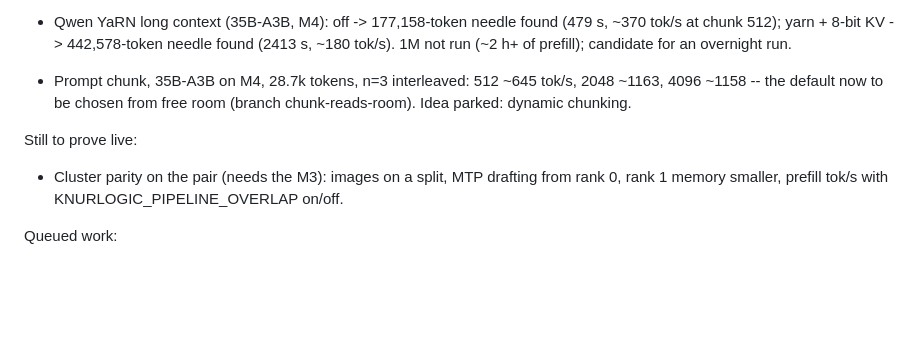
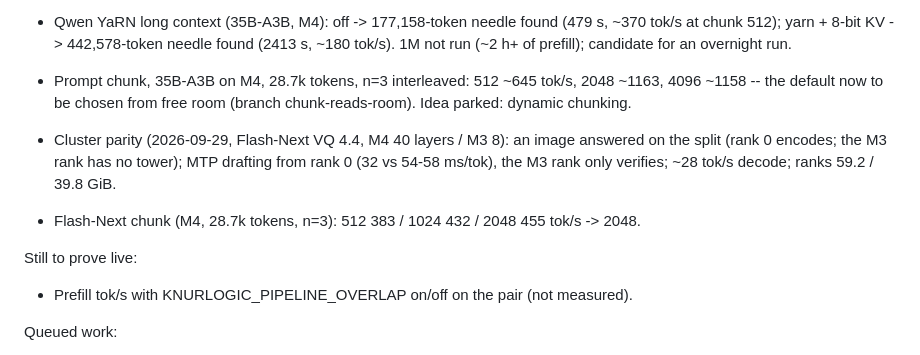
Before and after one commit to noahzelezny/Knurlogic, a Markdown page: docs/PLAN.md, the part around the change. GitHub-like rendering; blank space fills up the shorter version.

Commit message:
PLAN: cluster parity proven on the pair; Flash-Next chunk width

```diff
--- a/docs/PLAN.md
+++ b/docs/PLAN.md
@@ -469,9 +469,13 @@ GPU use again.
   4096 ~1158 -- the default now to be chosen from free room (branch chunk-reads-room).
   Idea parked: dynamic chunking.
 
+- Cluster parity (2026-09-29, Flash-Next VQ 4.4, M4 40 layers / M3 8): an image answered on
+  the split (rank 0 encodes; the M3 rank has no tower); MTP drafting from rank 0 (32 vs
+  54-58 ms/tok), the M3 rank only verifies; ~28 tok/s decode; ranks 59.2 / 39.8 GiB.
+- Flash-Next chunk (M4, 28.7k tokens, n=3): 512 383 / 1024 432 / 2048 455 tok/s -> 2048.
+
 Still to prove live:
-- Cluster parity on the pair (needs the M3): images on a split, MTP drafting from rank 0,
-  rank 1 memory smaller, prefill tok/s with KNURLOGIC_PIPELINE_OVERLAP on/off.
+- Prefill tok/s with KNURLOGIC_PIPELINE_OVERLAP on/off on the pair (not measured).
 
 Queued work:
 - A cluster job's leader listens on 127.0.0.1 only: a request to 192.0.2.2:8080 from the
```
